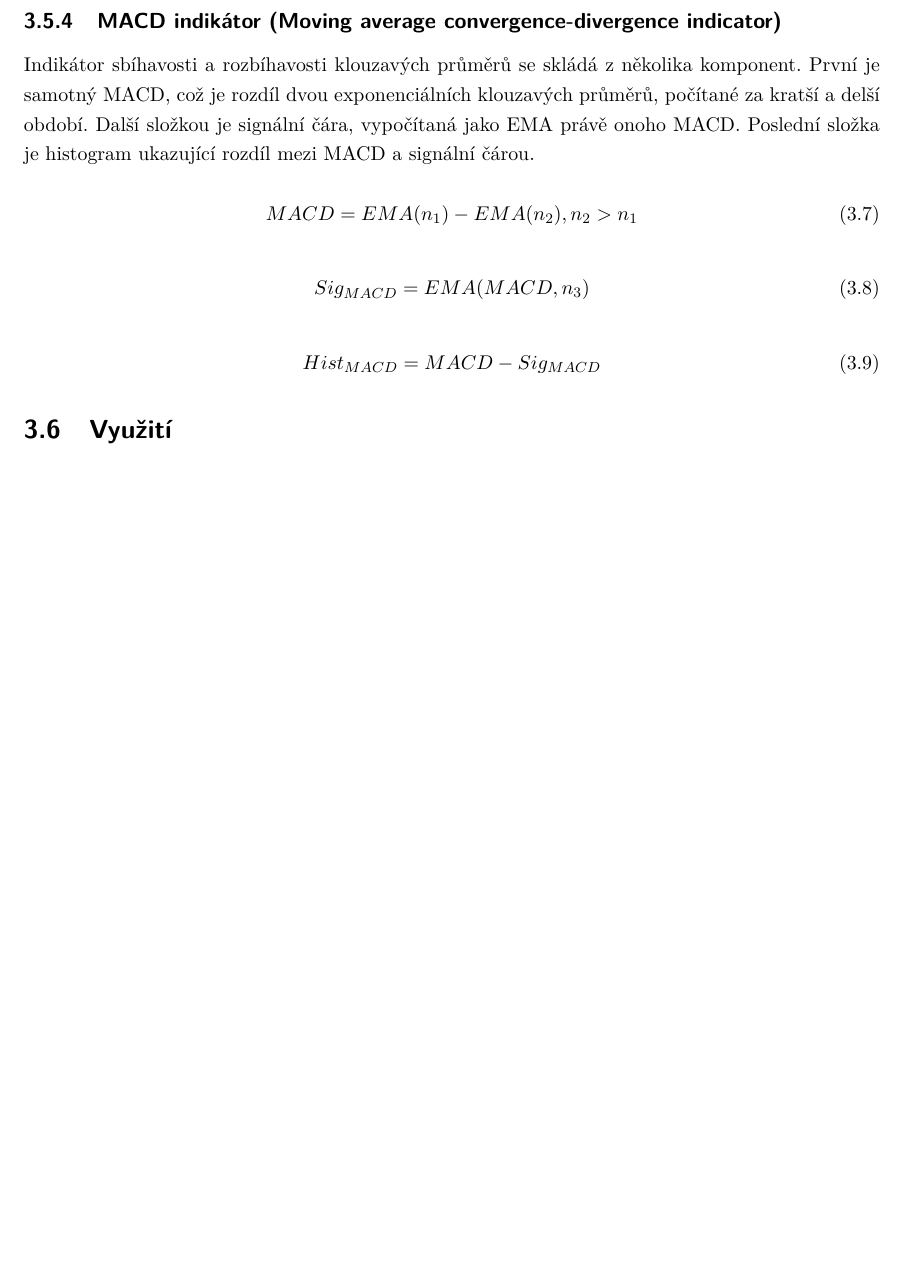
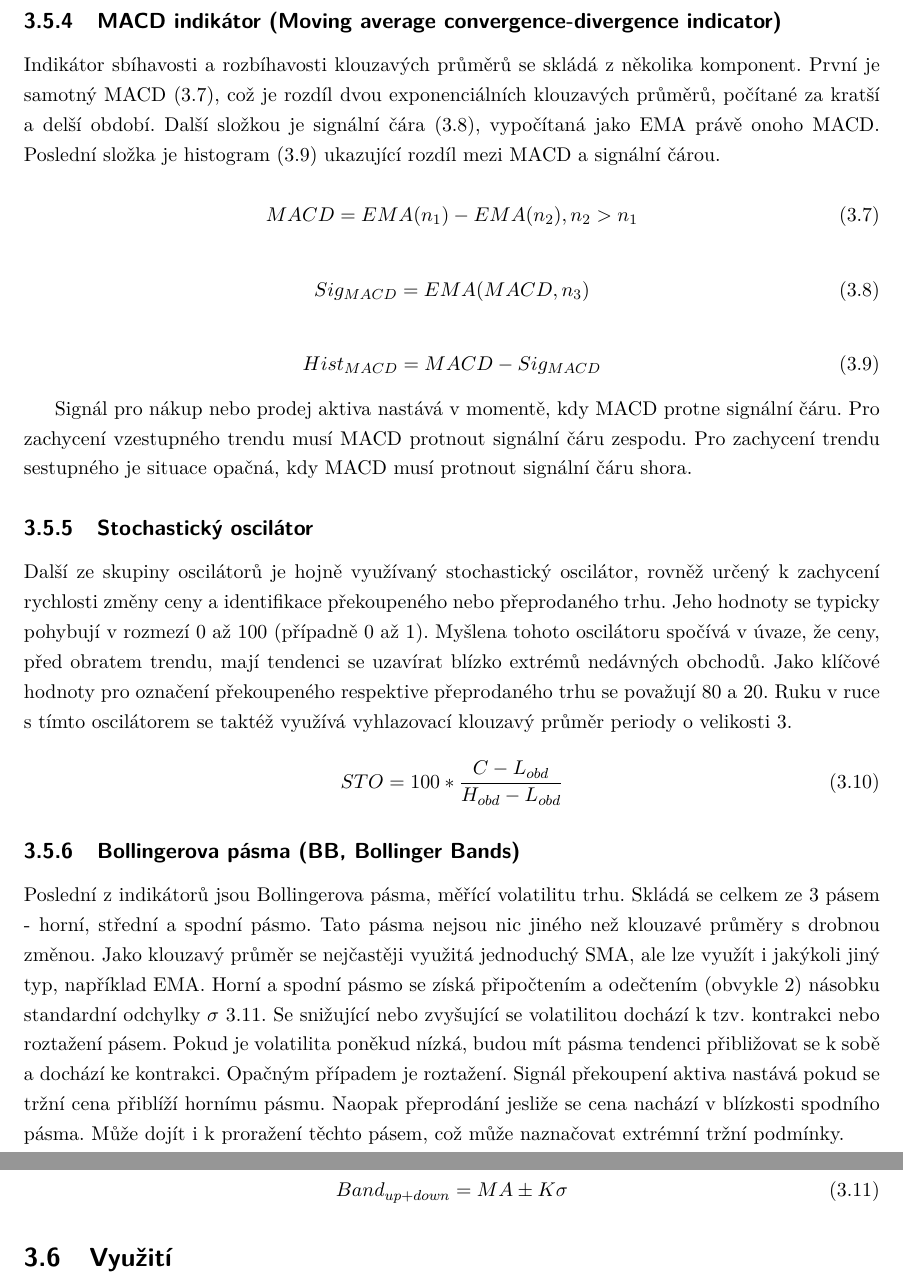
Before and after one commit to LukMRVC/MastersThesis, a LaTeX thesis (cryptobot.tex, which reads Chapters/TechnicalAnalysis.tex): part of page 24 of 26 before the commit and two parts of pages 24 and 25 of 27 after it, the two joined at a grey line, cut so that both start at the same text, the shorter picture padded with empty space. Compiled offline with pdfLaTeX.

Commit message:
Technical analysis end

```diff
--- a/Chapters/TechnicalAnalysis.tex
+++ b/Chapters/TechnicalAnalysis.tex
@@ -185,8 +185,9 @@ A nakonec dopočítat index:
 \end{equation}
 
 \subsection{MACD indikátor (Moving average convergence-divergence indicator)}
-Indikátor sbíhavosti a rozbíhavosti klouzavých průměrů se skládá z několika komponent. První je samotný MACD, což je rozdíl dvou exponenciálních klouzavých průměrů, počítané
-za kratší a delší období. Další složkou je signální čára, vypočítaná jako EMA právě onoho MACD. Poslední složka je histogram ukazující rozdíl mezi MACD a signální čárou.
+Indikátor sbíhavosti a rozbíhavosti klouzavých průměrů se skládá z několika komponent. První je samotný MACD (\ref{eq:macd}), což je rozdíl dvou exponenciálních klouzavých průměrů, počítané
+za kratší a delší období. Další složkou je signální čára (\ref{eq:signal}), vypočítaná jako EMA právě onoho MACD. Poslední složka je histogram (\ref{eq:macdhist})
+ukazující rozdíl mezi MACD a signální čárou.
 
 \begin{equation}
     MACD = EMA(n_1) - EMA(n_2), n_2 > n_1
@@ -203,6 +204,34 @@ za kratší a delší období. Další složkou je signální čára, vypočíta
     \label{eq:macdhist}
 \end{equation}
 
+Signál pro nákup nebo prodej aktiva nastává v momentě, kdy MACD protne signální čáru. Pro zachycení vzestupného trendu musí MACD protnout signální čáru zespodu. Pro zachycení
+trendu sestupného je situace opačná, kdy MACD musí protnout signální čáru shora. % TODO: Dodelat obrazky
+
+\subsection{Stochastický oscilátor}
+Další ze skupiny oscilátorů je hojně využívaný stochastický oscilátor, rovněž určený k zachycení rychlosti změny ceny a identifikace překoupeného nebo přeprodaného trhu. Jeho
+hodnoty se typicky pohybují v rozmezí 0 až 100 (případně 0 až 1). Myšlena tohoto oscilátoru spočívá v úvaze, že ceny, před obratem trendu, mají tendenci se uzavírat blízko extrémů
+nedávných obchodů. Jako klíčové hodnoty pro označení překoupeného respektive přeprodaného trhu se považují 80 a 20. Ruku v ruce s tímto oscilátorem se taktéž využívá vyhlazovací
+klouzavý průměr periody o velikosti 3.
+
+\begin{equation}
+    STO = 100 * \frac{C  - L_{obd}}{H_{obd} - L_{obd}}
+    \label{eq:sto}
+\end{equation}
+
+
+\subsection{Bollingerova pásma (BB, Bollinger Bands)}
+Poslední z indikátorů jsou Bollingerova pásma, měřící volatilitu trhu. Skládá se celkem ze 3 pásem - horní, střední a spodní pásmo. Tato pásma nejsou nic jiného než klouzavé průměry
+s drobnou změnou. Jako klouzavý průměr se nejčastěji využitá jednoduchý SMA, ale lze využít i jakýkoli jiný typ, například EMA. Horní a spodní pásmo se získá připočtením a odečtením
+(obvykle 2) násobku standardní odchylky $\sigma$ \ref{eq:bb}. Se snižující nebo zvyšující se volatilitou dochází k tzv. kontrakci nebo roztažení pásem. Pokud je volatilita poněkud nízká, budou mít
+pásma tendenci přibližovat se k sobě a dochází ke kontrakci. Opačným případem je roztažení. Signál překoupení aktiva nastává pokud se tržní cena přiblíží hornímu pásmu. Naopak přeprodání
+jesliže se cena nachází v blízkosti spodního pásma. Může dojít i k proražení těchto pásem, což může naznačovat extrémní tržní podmínky.
+
+\begin{equation}
+    Band_{up + down} = MA \pm K\sigma
+    \label{eq:bb}
+\end{equation}
+
+
 \section{Využití}
 
 \section{Výběr krytoměnových párů}
```
Also changed, not shown: cryptobot.pdf.
